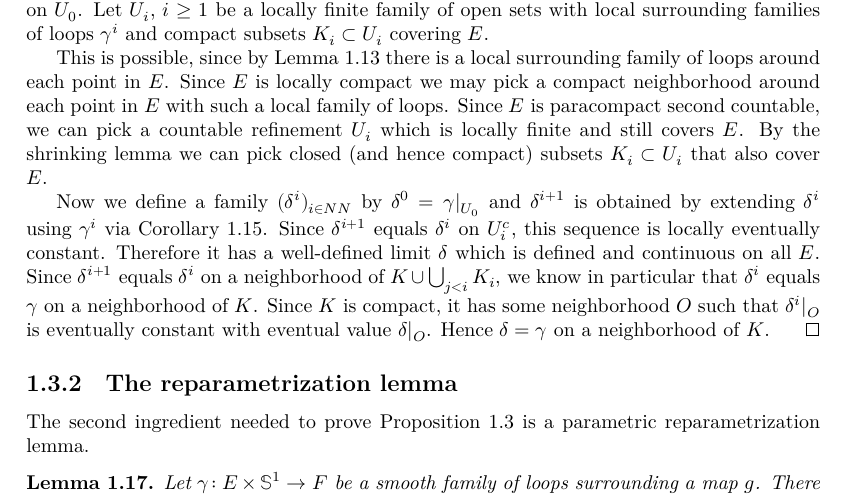
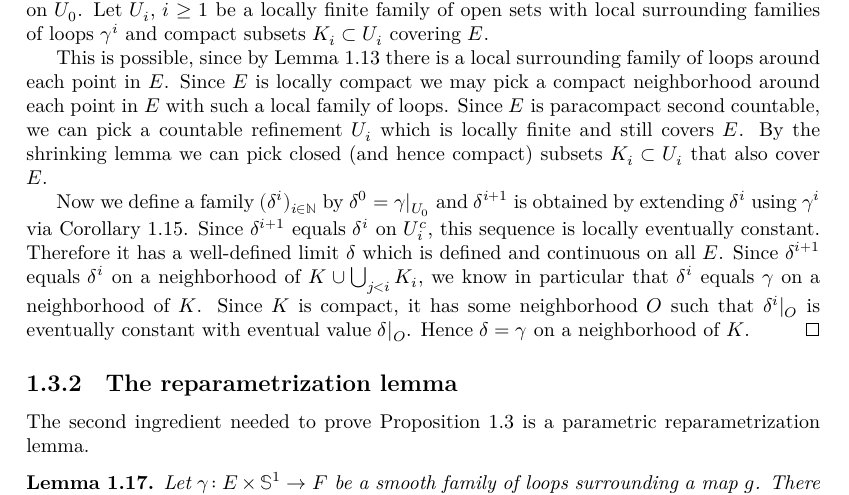
Before and after one commit to leanprover-community/sphere-eversion, a LaTeX thesis (blueprint/src/print.tex, which reads blueprint/src/loops.tex): part of page 12 of 29, cut so that both start at the same text. Compiled offline with XeLaTeX.

Commit message:
minor latex fix

```diff
--- a/blueprint/src/loops.tex
+++ b/blueprint/src/loops.tex
@@ -554,7 +554,7 @@ as explained in the next lemma.
     also cover $E$.
   % \end{explanation}
 
-  Now we define a family $(δ^i)_{i \in NN}$ by $δ^0 = \rst{γ}{U_0}$ and
+  Now we define a family $(δ^i)_{i \in ℕ}$ by $δ^0 = \rst{γ}{U_0}$ and
   $δ^{i+1}$ is obtained by extending $δ^i$ using $γ^i$ via
   \Cref{cor:extend_loops}.
   Since $δ^{i+1}$ equals $δ^i$ on $U_i^c$, this sequence is locally eventually constant.
```
